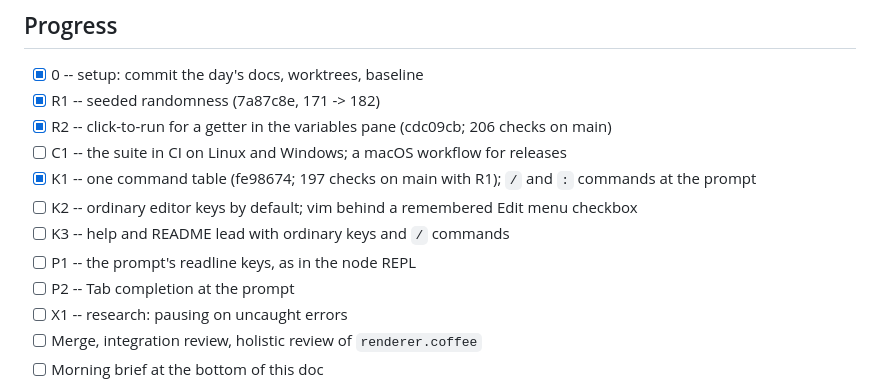
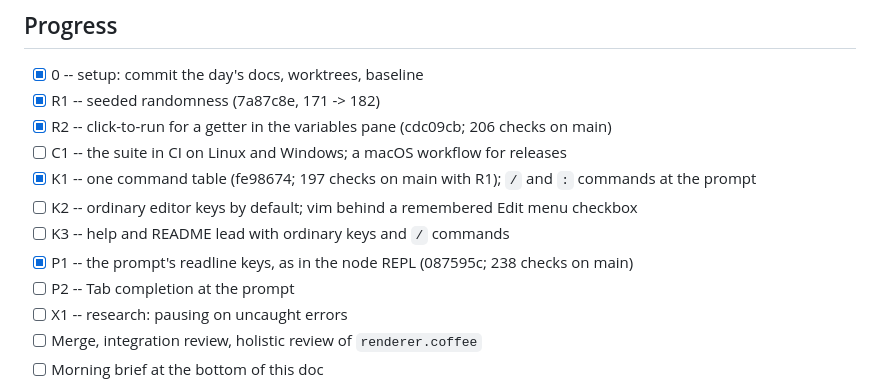
Before and after one commit to rdeforest/CoffeeBEANS, a Markdown page: docs/overnight/2026-10-05.md, the part around the change. GitHub-like rendering.

Commit message:
Overnight 2026-10-05: P1 merged, 238 checks
Co-Authored-By: Claude Opus 5.5 <noreply@anthropic.com>

```diff
--- a/docs/overnight/2026-10-05.md
+++ b/docs/overnight/2026-10-05.md
@@ -13,7 +13,7 @@ out. The procedure is in AGENTS.md, "How code changes get made".*
 - [x] K1 -- one command table (fe98674; 197 checks on main with R1); `/` and `:` commands at the prompt
 - [ ] K2 -- ordinary editor keys by default; vim behind a remembered Edit menu checkbox
 - [ ] K3 -- help and README lead with ordinary keys and `/` commands
-- [ ] P1 -- the prompt's readline keys, as in the node REPL
+- [x] P1 -- the prompt's readline keys, as in the node REPL (087595c; 238 checks on main)
 - [ ] P2 -- Tab completion at the prompt
 - [ ] X1 -- research: pausing on uncaught errors
 - [ ] Merge, integration review, holistic review of `renderer.coffee`
```
Also changed, not shown: AGENTS.md (+1 -1 lines).
